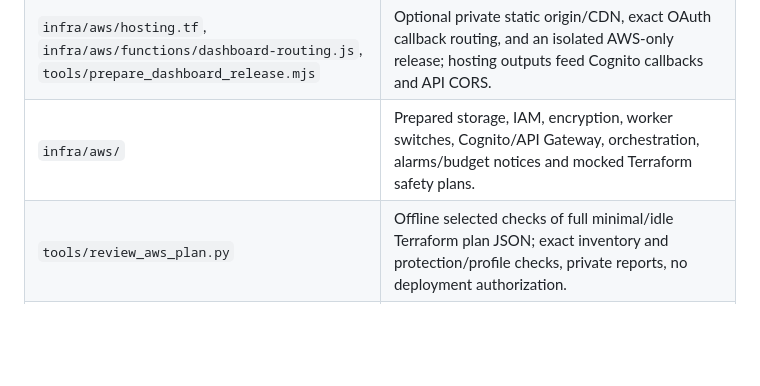
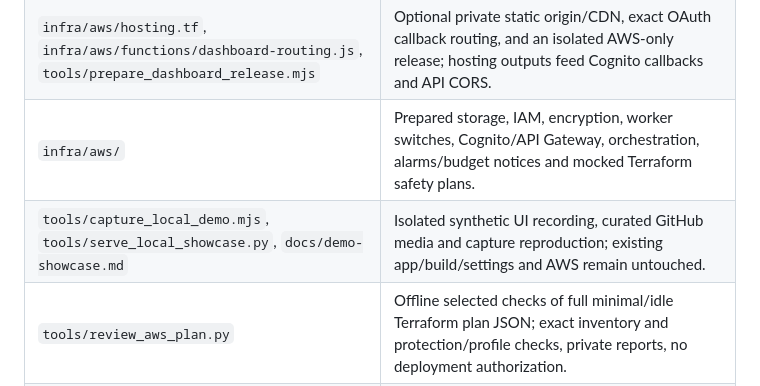
Before and after one commit to ZhiminxCODE/QueueRescue, a Markdown page: docs/project-map.md, the part around the change. GitHub-like rendering; blank space fills up the shorter version.

```diff
--- a/docs/project-map.md
+++ b/docs/project-map.md
@@ -51,6 +51,7 @@ Arrows summarize verified imports, configured handlers and protocol flow; they a
 | `cloud/telemetry.py`, `cloud/log_evidence.py`, `cloud/reports.py`, `cloud/report_index.py`, `cloud/report_costs.py` | Sanitized correlation, bounded evidence lookup, report indexes/findings and separately labeled cost provenance. |
 | `infra/aws/hosting.tf`, `infra/aws/functions/dashboard-routing.js`, `tools/prepare_dashboard_release.mjs` | Optional private static origin/CDN, exact OAuth callback routing, and an isolated AWS-only release; hosting outputs feed Cognito callbacks and API CORS. |
 | `infra/aws/` | Prepared storage, IAM, encryption, worker switches, Cognito/API Gateway, orchestration, alarms/budget notices and mocked Terraform safety plans. |
+| `tools/capture_local_demo.mjs`, `tools/serve_local_showcase.py`, `docs/demo-showcase.md` | Isolated synthetic UI recording, curated GitHub media and capture reproduction; existing app/build/settings and AWS remain untouched. |
 | `tools/review_aws_plan.py` | Offline selected checks of full minimal/idle Terraform plan JSON; exact inventory and protection/profile checks, private reports, no deployment authorization. |
 | `tools/aws_service_access.py` | Offline minimal service-policy proposals with exact account/region scopes, reviewed generated-ID bindings and explicit administrator bootstrap requirements; no grants. |
 | `tools/aws_role_access.py`, `infra/aws/compute.tf`, `infra/aws/audit.tf` | Offline minimal runtime boundary and IAM delegation proposal and optional external boundary attachment to every execution role; no grants or service-provisioning access. |
```
Also changed, not shown: README.md (+10 -0 lines), docs/demo-showcase.md (added, +82 -0 lines), docs/project-checklist.md (+9 -0 lines), docs/media/01-failure-inbox.png (added), docs/media/02-masked-inspection.png (added), docs/media/03-dry-run-plan.png (added), docs/media/04-separate-approval.png (added), docs/media/05-verified-recovery.png (added), docs/media/06-interruption-reconciliation.png (added), 3 other files.
